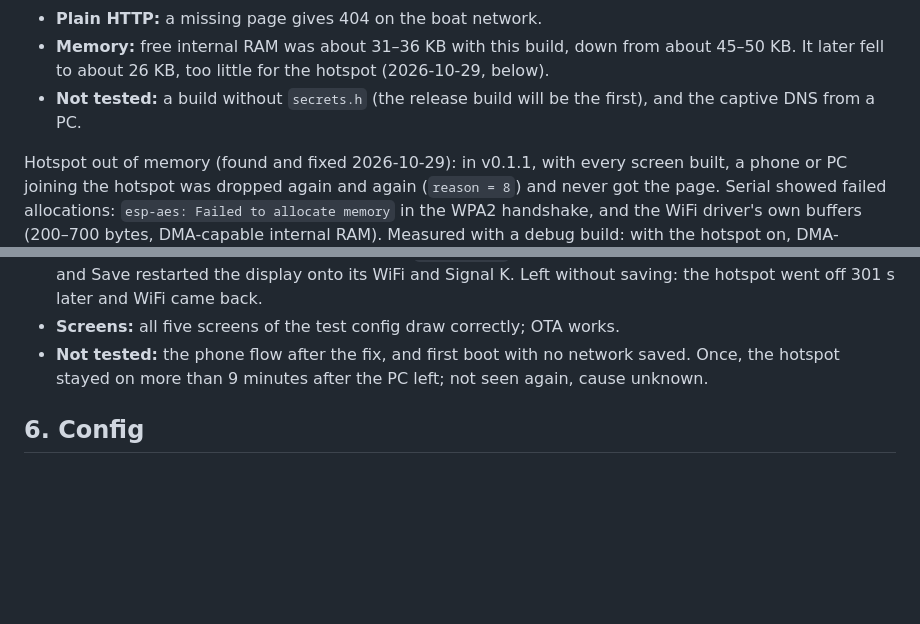
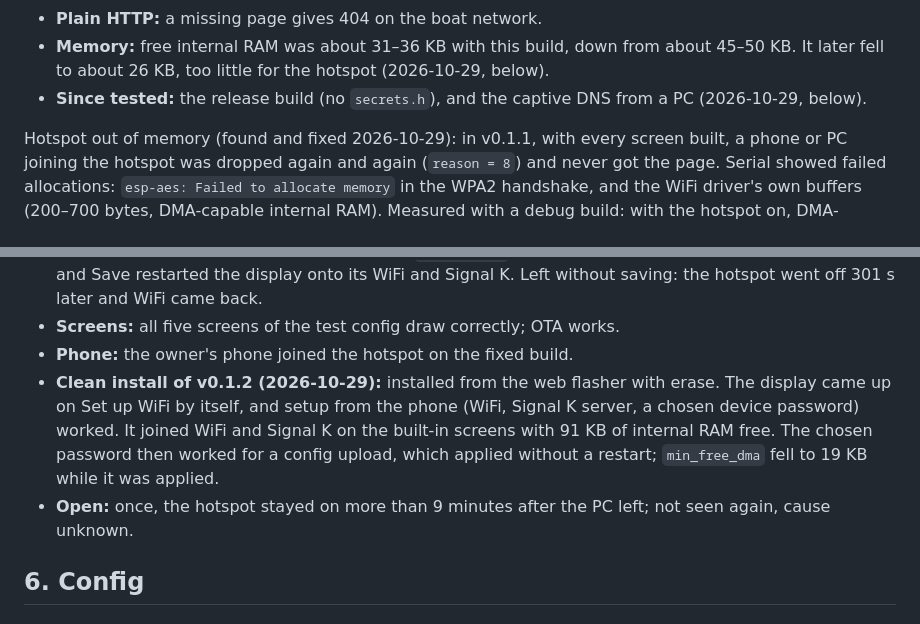
Before and after one commit to jtroyer76/telltale_fw, a Markdown page: docs/SPEC.md, 2 parts joined by grey strips. Rendered like a GitHub page; blank space fills up the shorter version.

Commit message:
docs: clean install and phone setup tested on v0.1.2

```diff
--- a/docs/SPEC.md
+++ b/docs/SPEC.md
@@ -175,13 +175,15 @@ Tested on the desk (2026-10-28):
 - **API and timeout:** `POST /api/wifi/setup` brings the hotspot up within 4 s, with 6 networks scanned. With no phone joined, it went off after about 5 minutes, and WiFi and Signal K came back without a restart.
 - **Plain HTTP:** a missing page gives 404 on the boat network.
 - **Memory:** free internal RAM was about 31–36 KB with this build, down from about 45–50 KB. It later fell to about 26 KB, too little for the hotspot (2026-10-29, below).
-- **Not tested:** a build without `secrets.h` (the release build will be the first), and the captive DNS from a PC.
+- **Since tested:** the release build (no `secrets.h`), and the captive DNS from a PC (2026-10-29, below).
 
 Hotspot out of memory (found and fixed 2026-10-29): in v0.1.1, with every screen built, a phone or PC joining the hotspot was dropped again and again (`reason = 8`) and never got the page. Serial showed failed allocations: `esp-aes: Failed to allocate memory` in the WPA2 handshake, and the WiFi driver's own buffers (200–700 bytes, DMA-capable internal RAM). Measured with a debug build: with the hotspot on, DMA-capable free RAM was about 3–4 KB, largest block a few hundred bytes. LVGL's objects took 62 KB of internal RAM, because they are small and the allocator puts anything under 16 KB (`CONFIG_SPIRAM_MALLOC_ALWAYSINTERNAL`) in internal RAM first. The fix puts LVGL's heap in PSRAM (`src/lv_mem_psram.h`); CI checks it stays there. Tested on the desk after the fix:
 - **Memory:** after boot, with Signal K connected, 66 KB internal free (was 26 KB), 58 KB DMA-capable (was 18 KB), largest DMA block 26 KB. With the hotspot on and a PC joined: 46 KB DMA-capable free, largest block 20 KB, no failed allocations.
 - **Hotspot from a PC:** joined, DNS answered `192.168.4.1`, the captive check redirected, the page loaded, and Save restarted the display onto its WiFi and Signal K. Left without saving: the hotspot went off 301 s later and WiFi came back.
 - **Screens:** all five screens of the test config draw correctly; OTA works.
-- **Not tested:** the phone flow after the fix, and first boot with no network saved. Once, the hotspot stayed on more than 9 minutes after the PC left; not seen again, cause unknown.
+- **Phone:** the owner's phone joined the hotspot on the fixed build.
+- **Clean install of v0.1.2 (2026-10-29):** installed from the web flasher with erase. The display came up on Set up WiFi by itself, and setup from the phone (WiFi, Signal K server, a chosen device password) worked. It joined WiFi and Signal K on the built-in screens with 91 KB of internal RAM free. The chosen password then worked for a config upload, which applied without a restart; `min_free_dma` fell to 19 KB while it was applied.
+- **Open:** once, the hotspot stayed on more than 9 minutes after the PC left; not seen again, cause unknown.
 
 
 ## 6. Config
```
